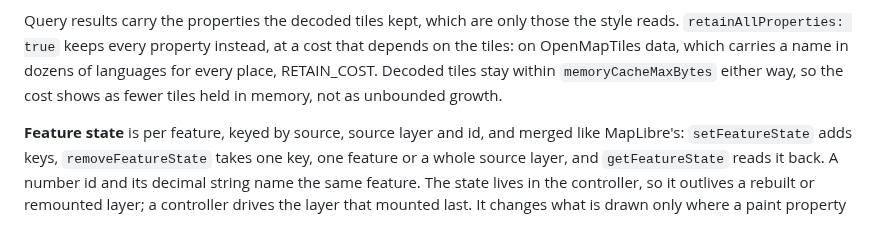
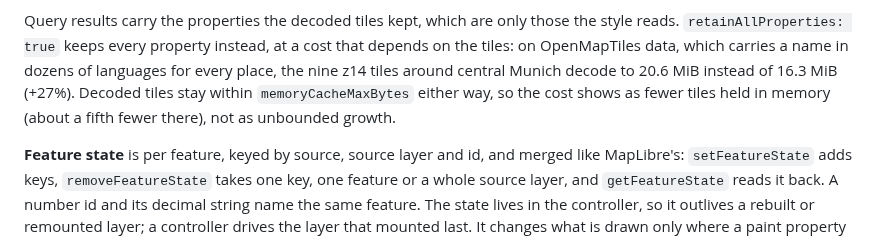
Before and after one commit to JonasGrunau/flutter-map-vector-tiles, a Markdown page: README.md, the part around the change. GitHub-like rendering.

Commit message:
README, CHANGELOG: what retainAllProperties costs
Co-Authored-By: Claude Opus 5.5 <noreply@anthropic.com>

```diff
--- a/README.md
+++ b/README.md
@@ -397,9 +397,10 @@ Query results carry the properties the decoded tiles kept, which are
 only those the style reads. `retainAllProperties: true` keeps every
 property instead, at a cost that depends on the tiles: on OpenMapTiles
 data, which carries a name in dozens of languages for every place,
-RETAIN_COST. Decoded tiles stay within `memoryCacheMaxBytes` either
-way, so the cost shows as fewer tiles held in memory, not as unbounded
-growth.
+the nine z14 tiles around central Munich decode to 20.6 MiB instead of
+16.3 MiB (+27%). Decoded tiles stay within `memoryCacheMaxBytes` either
+way, so the cost shows as fewer tiles held in memory (about a fifth
+fewer there), not as unbounded growth.
 
 **Feature state** is per feature, keyed by source, source layer and id,
 and merged like MapLibre's: `setFeatureState` adds keys,
```
Also changed, not shown: CHANGELOG.md (+2 -1 lines).
